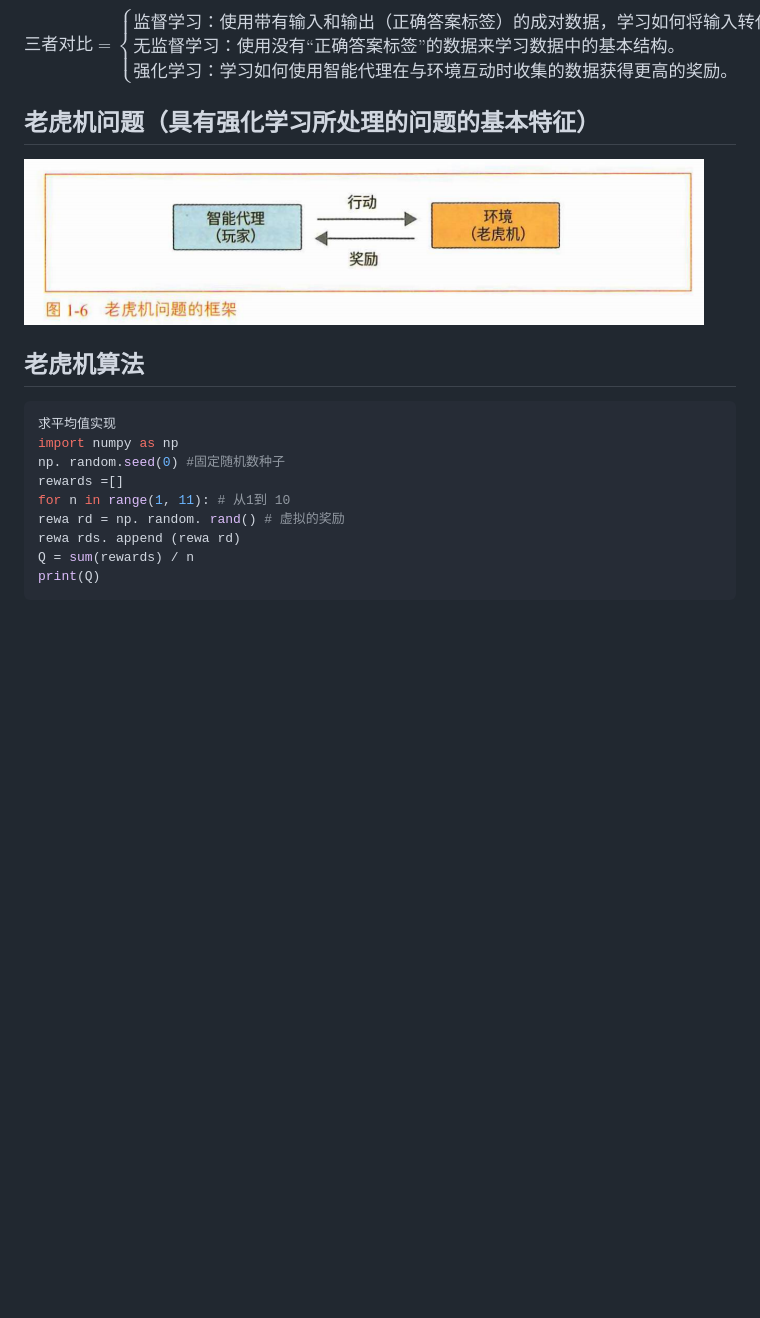
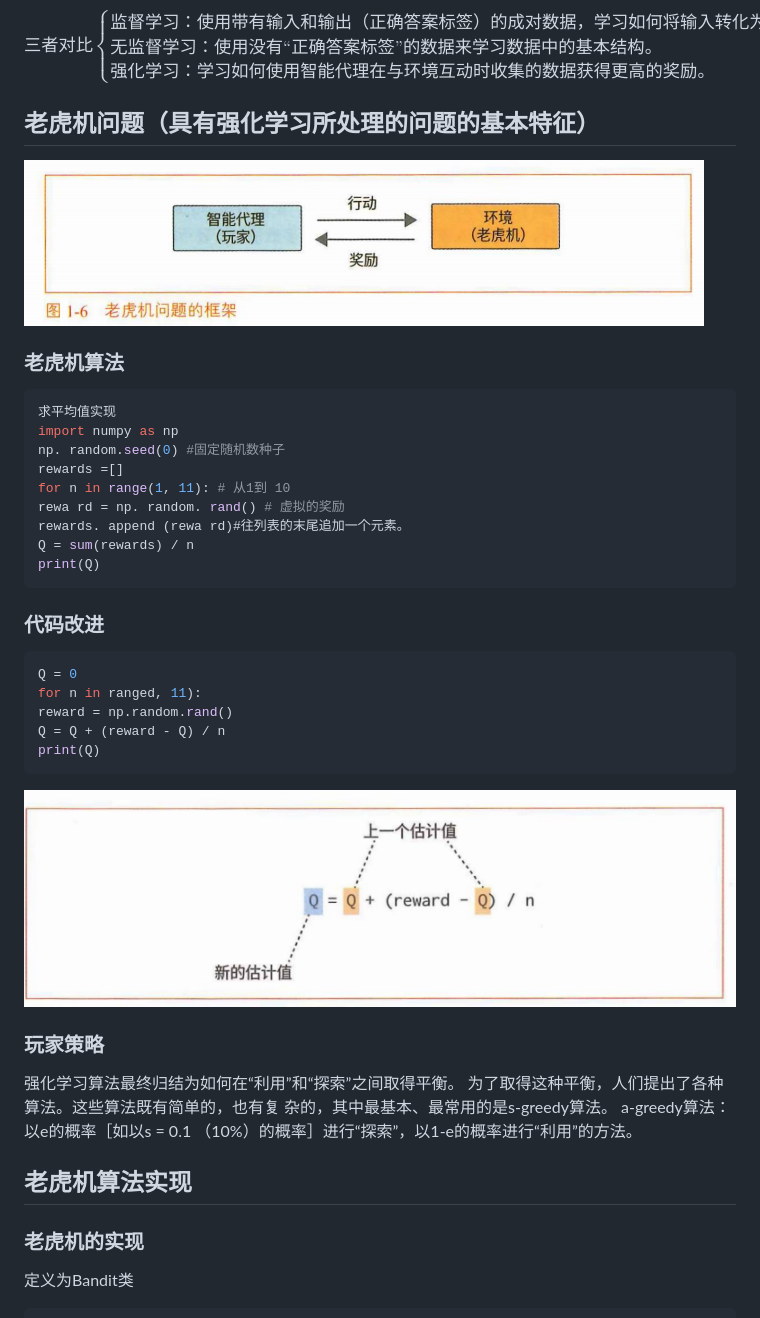
Before and after one commit to 2773920653zbg-netizen/my-notes, a Markdown page: content/深度学习入门4：强化学习 ([日] .md, the part around one of its changes. GitHub-like rendering; pictures changed too: content/image-7.png (added); blank space fills up the shorter version.

````diff
--- a/content/深度学习入门4：强化学习 ([日] .md
+++ b/content/深度学习入门4：强化学习 ([日] .md
@@ -8,7 +8,7 @@
 ![alt text](image-3.png)
 ![alt text](image-4.png)
 $$
-三者对比=
+三者对比
 \begin{cases}
  监督学习：使用带有输入和输出（正确答案标签）的成对数据，学
 习如何将输入转化为输出。\\
@@ -21,7 +21,7 @@ $$
 
 ## 老虎机问题（具有强化学习所处理的问题的基本特征）
 ![alt text](image-5.png)
-## 老虎机算法
+### 老虎机算法
 ```python
 求平均值实现
 import numpy as np
@@ -29,7 +29,25 @@ np. random.seed(0) #固定随机数种子
 rewards =[]
 for n in range(1, 11): # 从1到 10
 rewa rd = np. random. rand() # 虚拟的奖励
-rewa rds. append (rewa rd)
+rewards. append (rewa rd)#往列表的末尾追加一个元素。
 Q = sum(rewards) / n
 print(Q)
 ```
+### 代码改进
+```python
+Q = 0
+for n in ranged, 11):
+reward = np.random.rand()
+Q = Q + (reward - Q) / n
+print(Q)
+```
+![alt text](image-7.png)
+### 玩家策略
+强化学习算法最终归结为如何在“利用”和“探索”之间取得平衡。 为了取得这种平衡，人们提出了各种算法。这些算法既有简单的，也有复
+杂的，其中最基本、最常用的是s-greedy算法。
+<span style="color: #ff4444;">a-greedy算法：</span>以e的概率［如以s = 0.1
+（10%）的概率］进行“探索”，以1-e的概率进行“利用”的方法。
+## 老虎机算法实现
+### 老虎机的实现
+定义为Bandit类
+
````
Also changed, not shown: other parts of content/深度学习入门4：强化学习 ([日] .md (+40 -0 lines), content/image-6.png (added).
